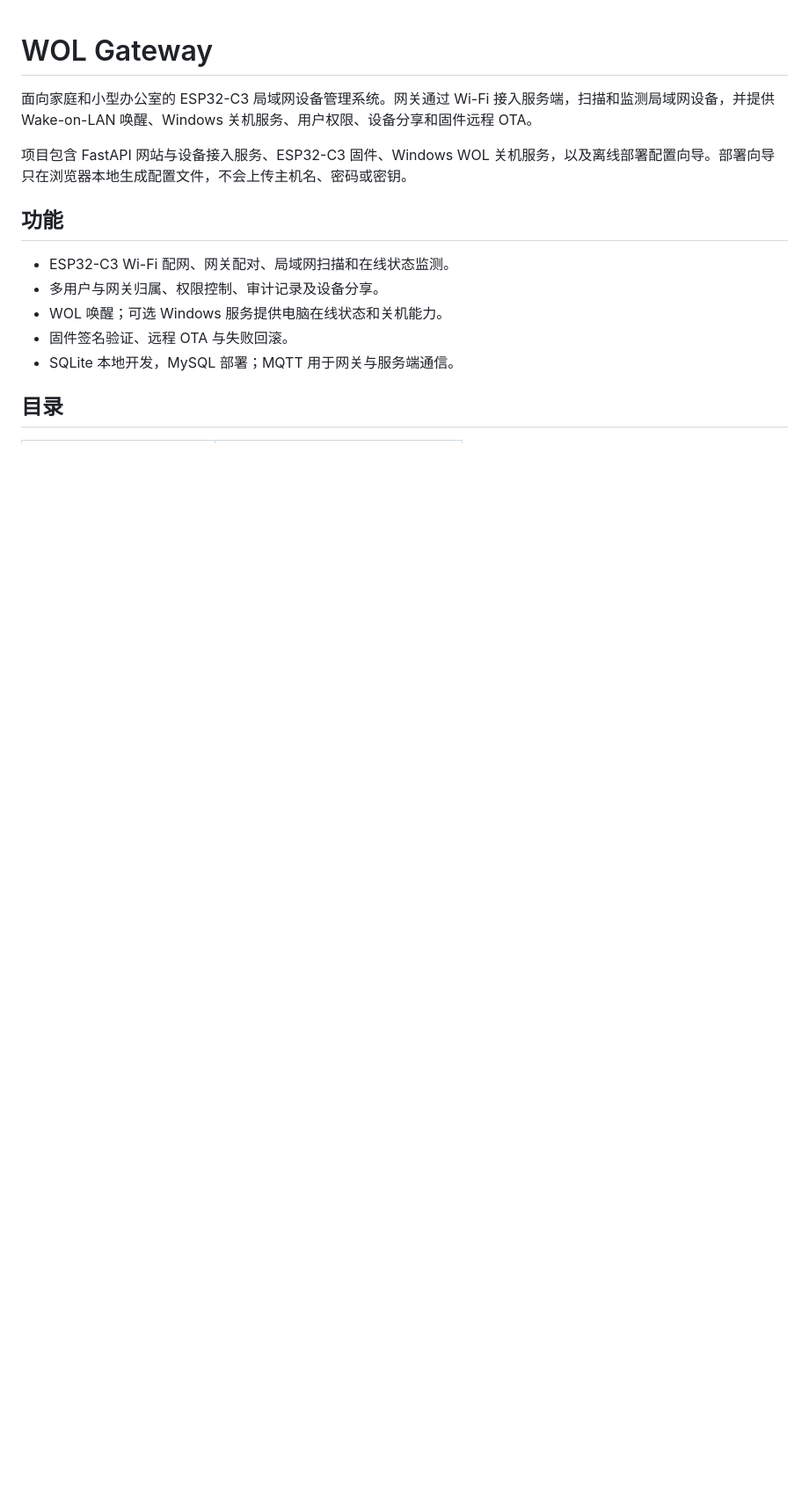
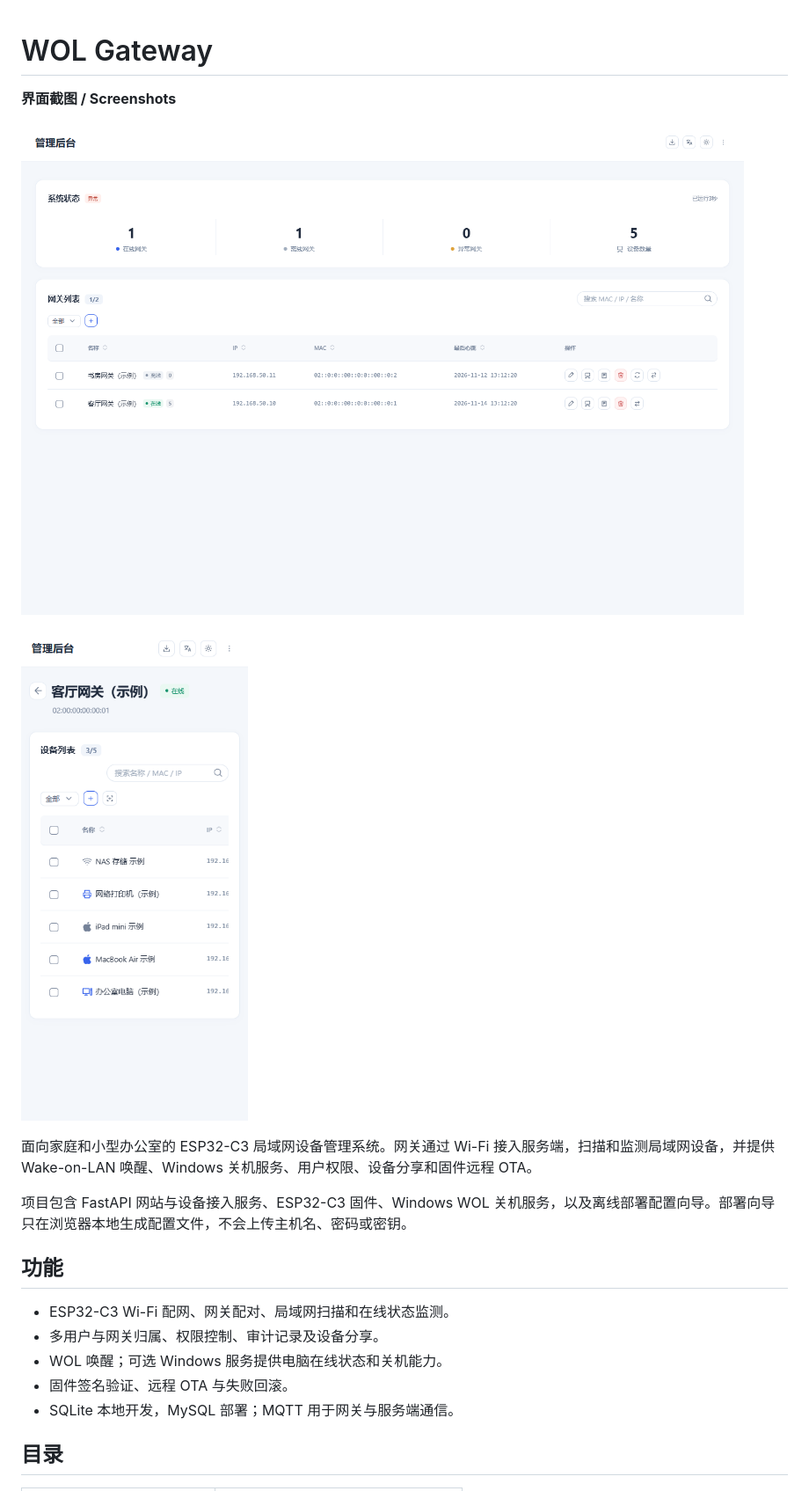
Before and after one commit to 0047ol/wol-gateway, a Markdown page: README.md, the part around one of its changes. Shown at 88% size. Drawn GitHub-style; pictures changed too: screenshots/device-list-mobile.png (added), screenshots/gateway-overview-desktop.png (added); blank space fills up the shorter version.

```diff
--- a/README.md
+++ b/README.md
@@ -1,4 +1,10 @@
 # WOL Gateway
+
+**界面截图 / Screenshots**
+
+![网关管理桌面界面 / Gateway management on desktop](screenshots/gateway-overview-desktop.png)
+
+![设备列表移动端界面 / Device list on mobile](screenshots/device-list-mobile.png)
 
 面向家庭和小型办公室的 ESP32-C3 局域网设备管理系统。网关通过 Wi-Fi 接入服务端，扫描和监测局域网设备，并提供 Wake-on-LAN 唤醒、Windows 关机服务、用户权限、设备分享和固件远程 OTA。
 
```
Also changed, not shown: other parts of README.md (+65 -1 lines), 2 other files.
